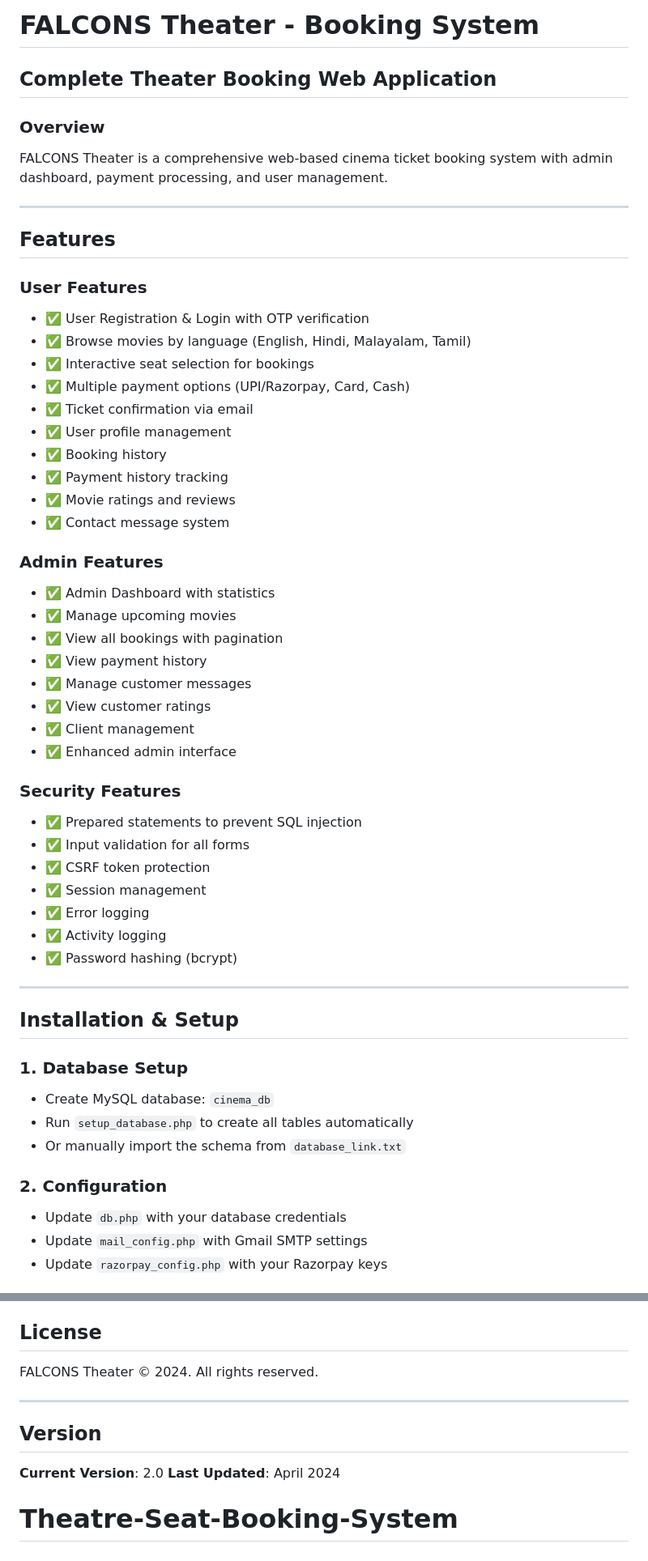
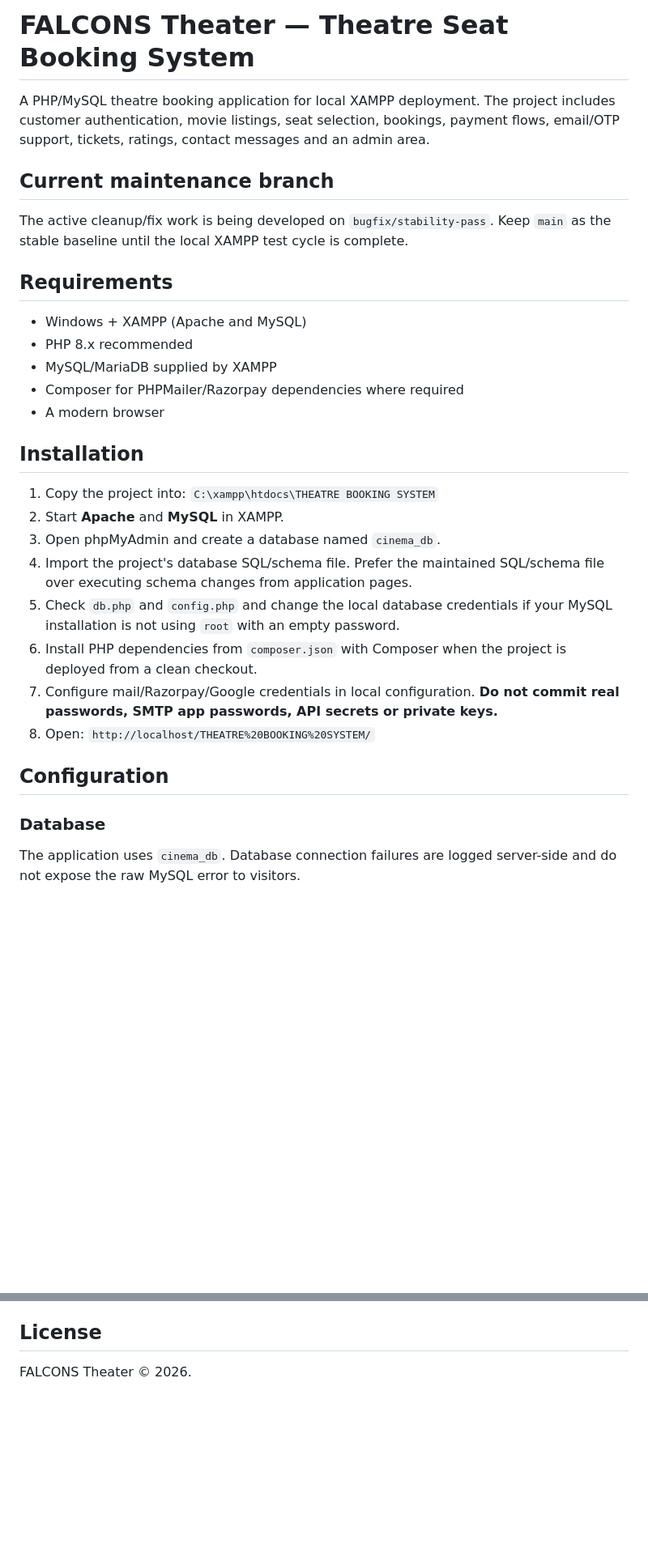
Before and after one commit to afsalpg979-code/Theatre-Seat-Booking-System, a Markdown page: README.md, 2 parts joined by grey strips. Shown at 81% size. Rendered like a GitHub page; blank space fills up the shorter version.

Commit message:
Rewrite README with accurate setup, security, dependency, and testing instructions

```diff
--- a/README.md
+++ b/README.md
@@ -1,55 +1,35 @@
-# FALCONS Theater - Booking System
-## Complete Theater Booking Web Application
+# FALCONS Theater — Theatre Seat Booking System
 
-### Overview
-FALCONS Theater is a comprehensive web-based cinema ticket booking system with admin dashboard, payment processing, and user management.
+A PHP/MySQL theatre booking application for local XAMPP deployment. The project includes customer authentication, movie listings, seat selection, bookings, payment flows, email/OTP support, tickets, ratings, contact messages and an admin area.
 
----
+## Current maintenance branch
 
-## Features
+The active cleanup/fix work is being developed on `bugfix/stability-pass`. Keep `main` as the stable baseline until the local XAMPP test cycle is complete.
 
-### User Features
-- ✅ User Registration & Login with OTP verification
-- ✅ Browse movies by language (English, Hindi, Malayalam, Tamil)
-- ✅ Interactive seat selection for bookings
-- ✅ Multiple payment options (UPI/Razorpay, Card, Cash)
-- ✅ Ticket confirmation via email
-- ✅ User profile management
-- ✅ Booking history
-- ✅ Payment history tracking
-- ✅ Movie ratings and reviews
-- ✅ Contact message system
+## Requirements
 
-### Admin Features
-- ✅ Admin Dashboard with statistics
-- ✅ Manage upcoming movies
-- ✅ View all bookings with pagination
-- ✅ View payment history
-- ✅ Manage customer messages
-- ✅ View customer ratings
-- ✅ Client management
-- ✅ Enhanced admin interface
+- Windows + XAMPP (Apache and MySQL)
+- PHP 8.x recommended
+- MySQL/MariaDB supplied by XAMPP
+- Composer for PHPMailer/Razorpay dependencies where required
+- A modern browser
 
-### Security Features
-- ✅ Prepared statements to prevent SQL injection
-- ✅ Input validation for all forms
-- ✅ CSRF token protection
-- ✅ Session management
-- ✅ Error logging
-- ✅ Activity logging
-- ✅ Password hashing (bcrypt)
+## Installation
 
----
+1. Copy the project into:
+   `C:\xampp\htdocs\THEATRE BOOKING SYSTEM`
+2. Start **Apache** and **MySQL** in XAMPP.
+3. Open phpMyAdmin and create a database named `cinema_db`.
+4. Import the project's database SQL/schema file. Prefer the maintained SQL/schema file over executing schema changes from application pages.
+5. Check `db.php` and `config.php` and change the local database credentials if your MySQL installation is not using `root` with an empty password.
+6. Install PHP dependencies from `composer.json` with Composer when the project is deployed from a clean checkout.
+7. Configure mail/Razorpay/Google credentials in local configuration. **Do not commit real passwords, SMTP app passwords, API secrets or private keys.**
+8. Open:
+   `http://localhost/THEATRE%20BOOKING%20SYSTEM/`
 
-## Installation & Setup
+## Configuration
 
-### 1. Database Setup
-- Create MySQL database: `cinema_db`
-- Run `setup_database.php` to create all tables automatically
-- Or manually import the schema from `database_link.txt`
+### Database
 
-### 2. Configuration
-- Update `db.php` with your database credentials
-- Update `mail_config.php` with Gmail SMTP settings
-- Update `razorpay_config.php` with your Razorpay keys
+The application uses `cinema_db`. Database connection failures are logged server-side and do not expose the raw MySQL error to visitors.
 
@@ -338,11 +145,4 @@ For issues or questions:
 
 ## License
 
-FALCONS Theater © 2024. All rights reserved.
-
----
-
-## Version
-**Current Version**: 2.0
-**Last Updated**: April 2024
-# Theatre-Seat-Booking-System
+FALCONS Theater © 2026.
```
Also changed, not shown: other parts of README.md (+93 -266 lines).
